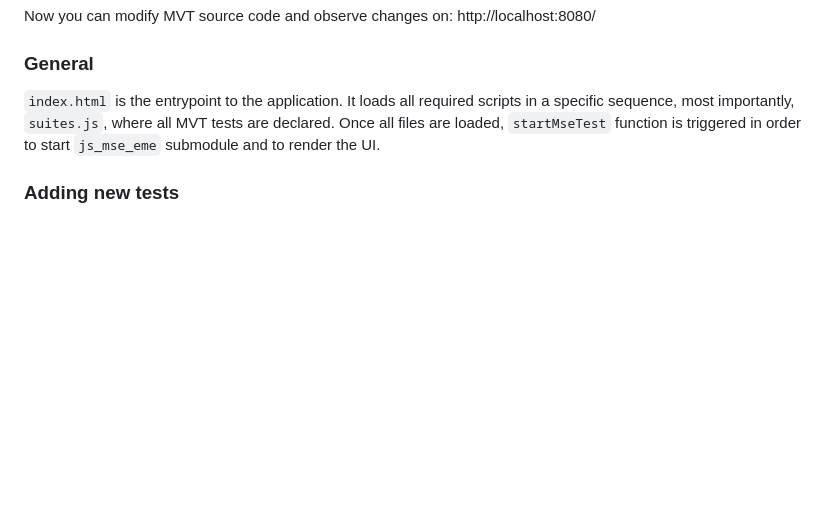
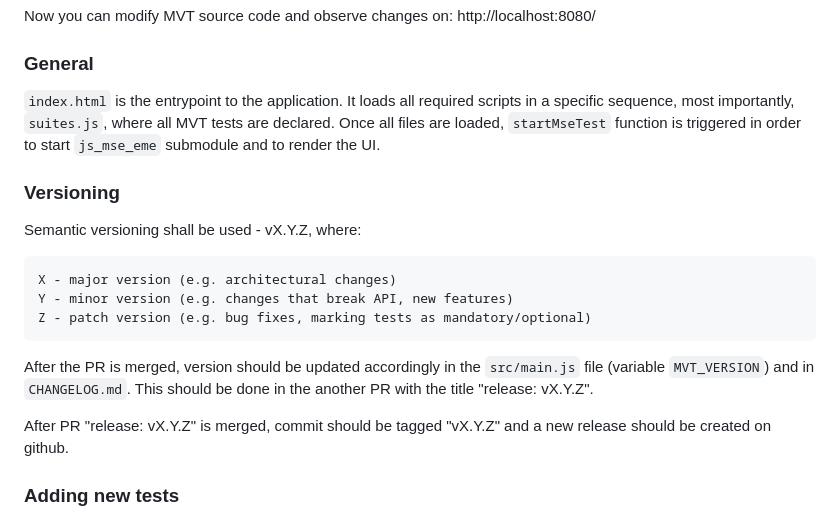
Before and after one commit to rdkcentral/MVT, a Markdown page: README.md, the part around the change. Drawn GitHub-style; blank space fills up the shorter version.

Commit message:
Update CHANGELOG and README

````diff
--- a/README.md
+++ b/README.md
@@ -232,6 +232,19 @@ It loads all required scripts in a specific sequence, most importantly, `suites.
 where all MVT tests are declared. Once all files are loaded, `startMseTest` function is triggered
 in order to start `js_mse_eme` submodule and to render the UI.
 
+### Versioning
+
+Semantic versioning shall be used - vX.Y.Z, where:
+```
+X - major version (e.g. architectural changes)
+Y - minor version (e.g. changes that break API, new features)
+Z - patch version (e.g. bug fixes, marking tests as mandatory/optional)
+```
+After the PR is merged, version should be updated accordingly in the `src/main.js` file (variable `MVT_VERSION`)
+and in `CHANGELOG.md`. This should be done in the another PR with the title "release: vX.Y.Z".
+
+After PR "release: vX.Y.Z" is merged, commit should be tagged "vX.Y.Z" and a new release should be created on github.
+
 ### Adding new tests
 
 MVT test cases are a product of test templates (`src/mediaTests.js`) and media streams (`src/mediaStreams.js`).
````
Also changed, not shown: CHANGELOG.md (+88 -46 lines).
